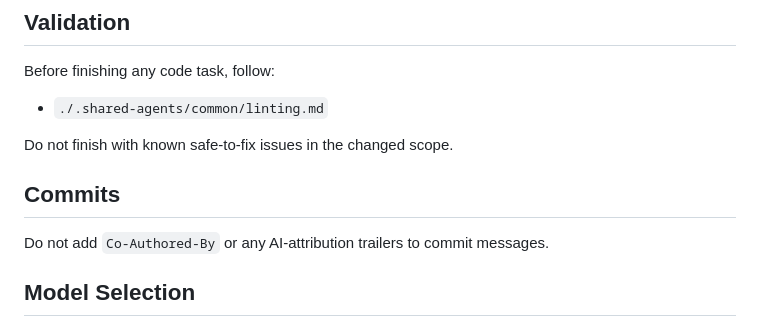
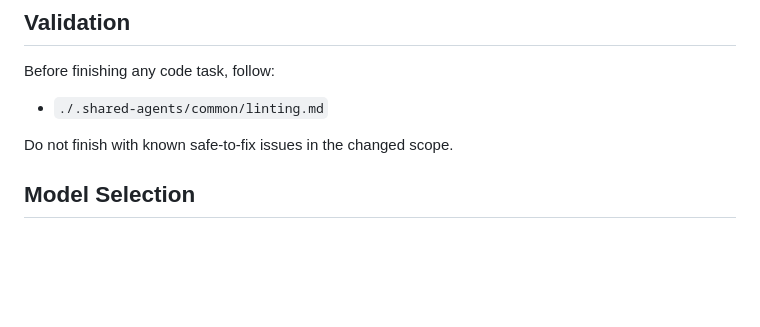
Before and after one commit to healthier-vitamins/agentic-grimoire, a Markdown page: CLAUDE.md, the part around the change. GitHub-like rendering; blank space fills up the shorter version.

Commit message:
docs(commits): keep default Co-Authored-By trailer
The blanket ban on AI-attribution trailers overrode the harness
default, stripping the Co-Authored-By line from every commit.
Dropping it lets Claude Code attach its default attribution while
Codex, which has no such default, still adds nothing.

Co-Authored-By: Claude Opus 4.8 <noreply@anthropic.com>

```diff
--- a/CLAUDE.md
+++ b/CLAUDE.md
@@ -17,10 +17,6 @@ Before finishing any code task, follow:
 - `./.shared-agents/common/linting.md`
 
 Do not finish with known safe-to-fix issues in the changed scope.
-
-## Commits
-
-Do not add `Co-Authored-By` or any AI-attribution trailers to commit messages.
 
 ## Model Selection
 
```
